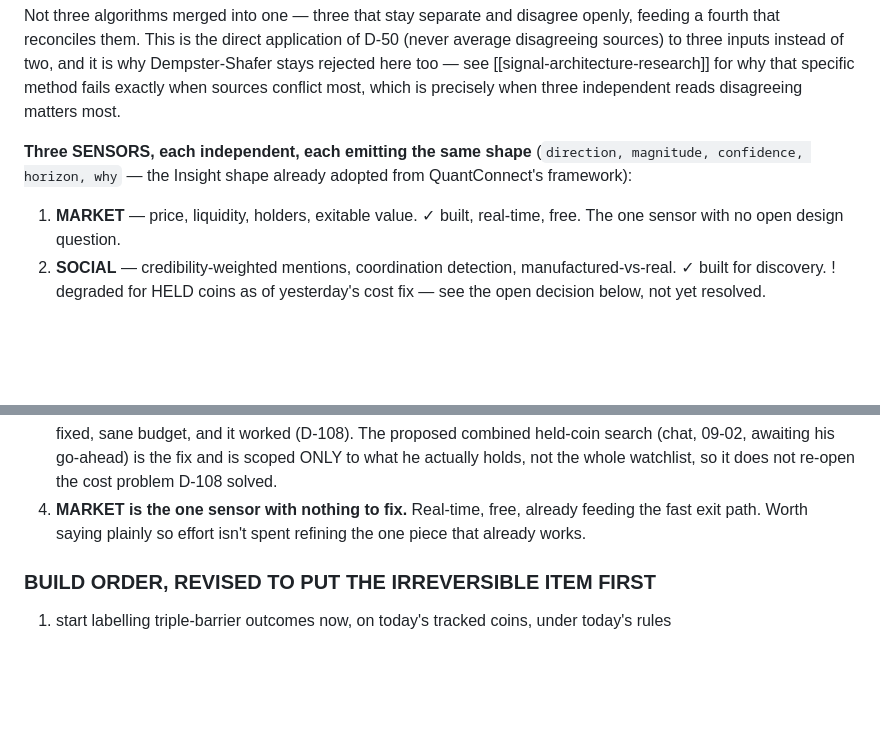
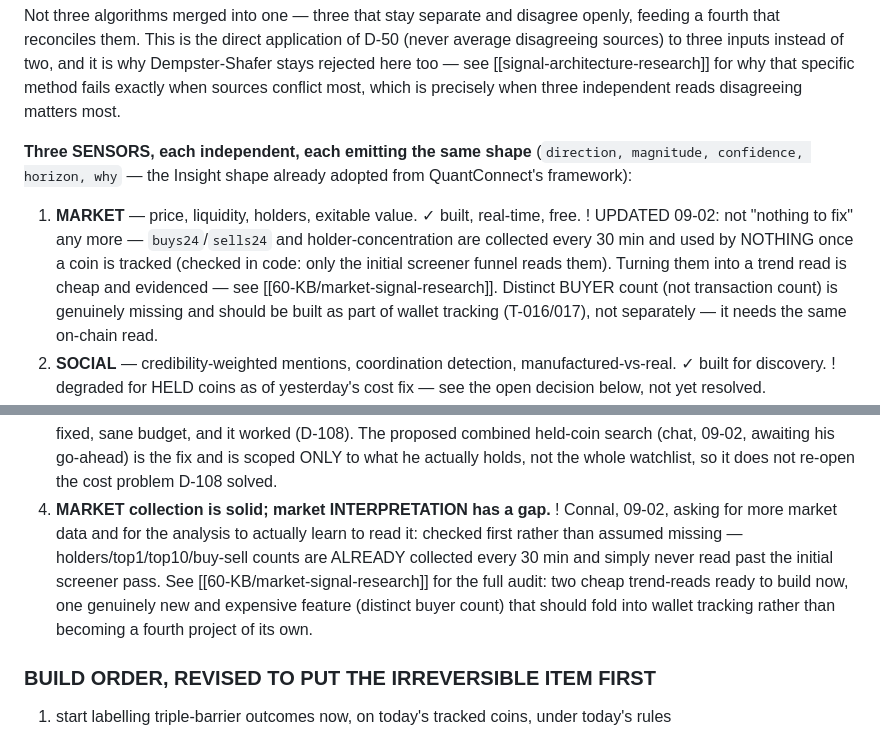
Before and after one commit to connalhedgcock-design/mcii, a Markdown page: 70-AREAS/trading-strategy/README.md, 2 parts joined by grey strips. GitHub-like rendering; blank space fills up the shorter version.

```diff
--- a/70-AREAS/trading-strategy/README.md
+++ b/70-AREAS/trading-strategy/README.md
@@ -88,8 +88,13 @@ conflict most, which is precisely when three independent reads disagreeing matte
 
 **Three SENSORS, each independent, each emitting the same shape** (`direction, magnitude,
 confidence, horizon, why` — the Insight shape already adopted from QuantConnect's framework):
-1. **MARKET** — price, liquidity, holders, exitable value. ✓ built, real-time, free. The one
-   sensor with no open design question.
+1. **MARKET** — price, liquidity, holders, exitable value. ✓ built, real-time, free.
+   ! UPDATED 09-02: not "nothing to fix" any more — `buys24`/`sells24` and holder-concentration are
+   collected every 30 min and used by NOTHING once a coin is tracked (checked in code: only the
+   initial screener funnel reads them). Turning them into a trend read is cheap and evidenced —
+   see [[60-KB/market-signal-research]]. Distinct BUYER count (not transaction count) is genuinely
+   missing and should be built as part of wallet tracking (T-016/017), not separately — it needs
+   the same on-chain read.
 2. **SOCIAL** — credibility-weighted mentions, coordination detection, manufactured-vs-real.
    ✓ built for discovery. ! degraded for HELD coins as of yesterday's cost fix — see the open
    decision below, not yet resolved.
@@ -174,8 +179,13 @@ it... the algorithms can only be as good as the data they collect is." Answered
    coverage for a fixed, sane budget, and it worked (D-108). The proposed combined held-coin
    search (chat, 09-02, awaiting his go-ahead) is the fix and is scoped ONLY to what he actually
    holds, not the whole watchlist, so it does not re-open the cost problem D-108 solved.
-4. **MARKET is the one sensor with nothing to fix.** Real-time, free, already feeding the fast exit
-   path. Worth saying plainly so effort isn't spent refining the one piece that already works.
+4. **MARKET collection is solid; market INTERPRETATION has a gap.** ! Connal, 09-02, asking for
+   more market data and for the analysis to actually learn to read it: checked first rather than
+   assumed missing — holders/top1/top10/buy-sell counts are ALREADY collected every 30 min and
+   simply never read past the initial screener pass. See [[60-KB/market-signal-research]] for the
+   full audit: two cheap trend-reads ready to build now, one genuinely new and expensive feature
+   (distinct buyer count) that should fold into wallet tracking rather than becoming a fourth
+   project of its own.
 
 ### BUILD ORDER, REVISED TO PUT THE IRREVERSIBLE ITEM FIRST
 1. start labelling triple-barrier outcomes now, on today's tracked coins, under today's rules
```
Also changed, not shown: 60-KB/market-signal-research.md (added, +102 -0 lines).
